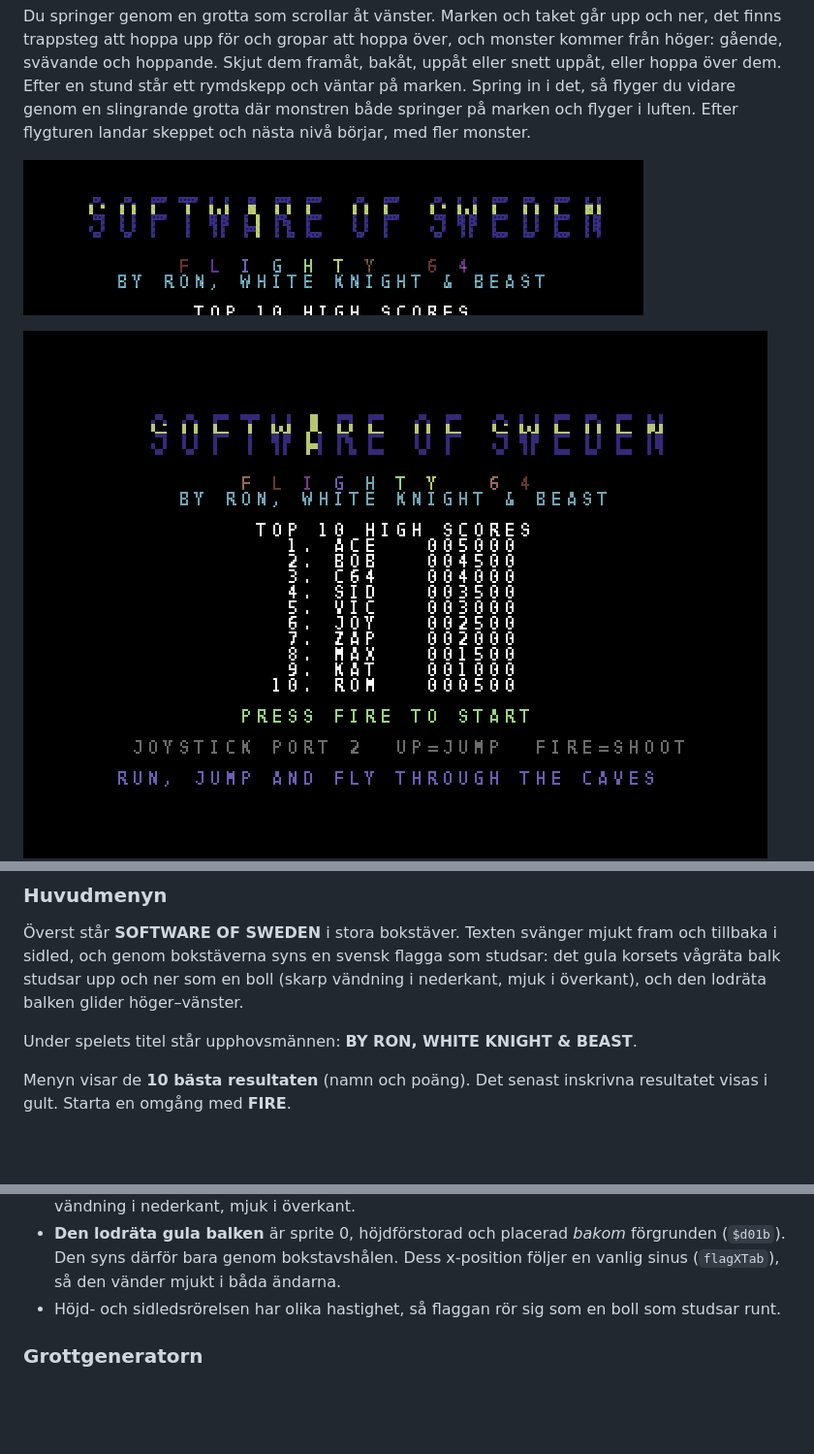
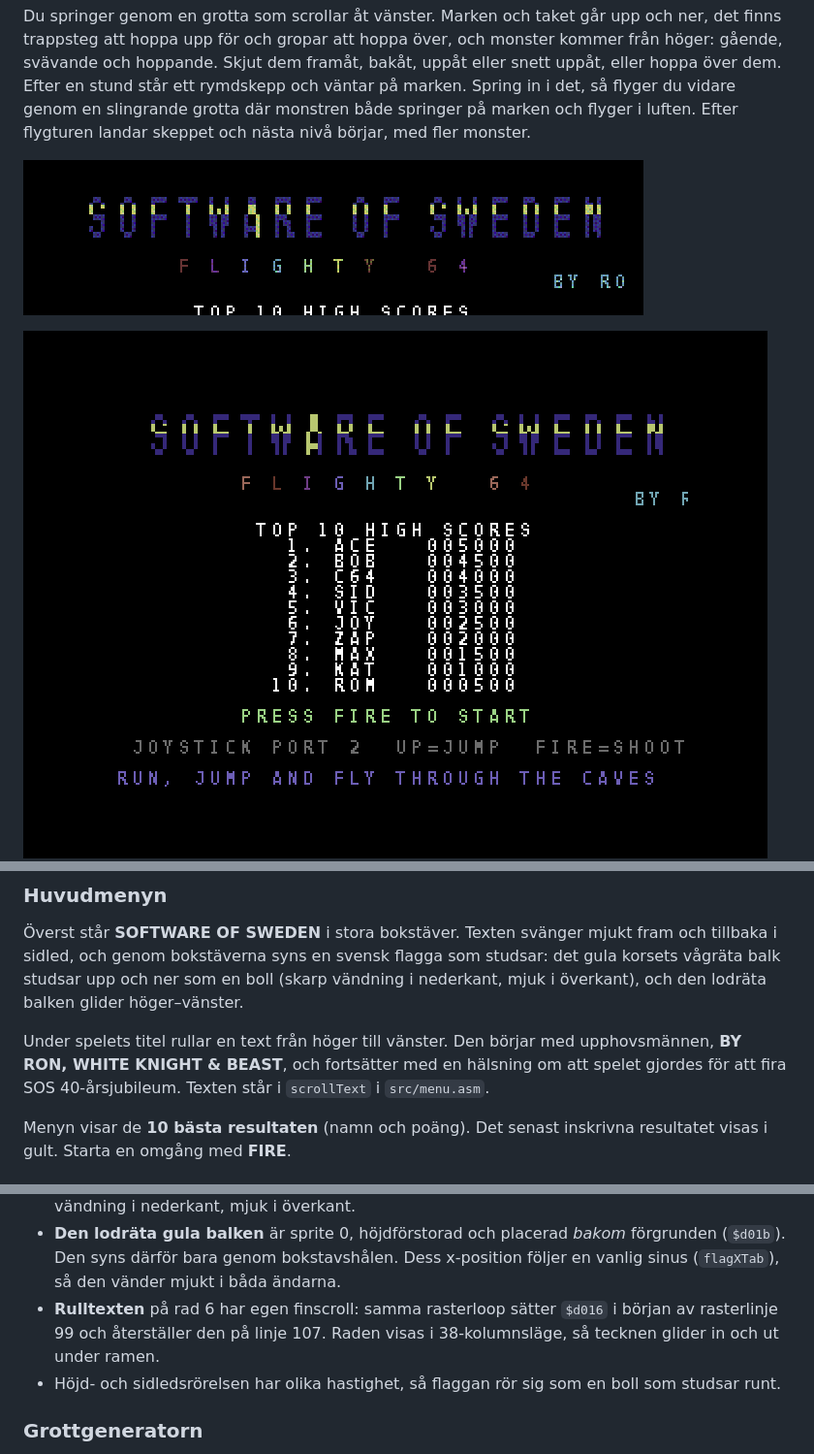
Before and after one commit to MagnusAycox/Flighty-64, a Markdown page: README.md, 3 parts joined by grey strips. Shown at 97% size. Drawn GitHub-style; pictures changed too: docs/logo.gif, docs/menu.png; blank space fills up the shorter version.

```diff
--- a/README.md
+++ b/README.md
@@ -35,7 +35,10 @@ studsar: det gula korsets vågräta balk studsar upp och ner som en boll
 (skarp vändning i nederkant, mjuk i överkant), och den lodräta balken glider
 höger–vänster.
 
-Under spelets titel står upphovsmännen: **BY RON, WHITE KNIGHT & BEAST**.
+Under spelets titel rullar en text från höger till vänster. Den börjar med
+upphovsmännen, **BY RON, WHITE KNIGHT & BEAST**, och fortsätter med en hälsning
+om att spelet gjordes för att fira SOS 40-årsjubileum. Texten står i
+`scrollText` i `src/menu.asm`.
 
 Menyn visar de **10 bästa resultaten** (namn och poäng). Det senast
 inskrivna resultatet visas i gult. Starta en omgång med **FIRE**.
@@ -268,6 +271,9 @@ avbrottsvektorer på `$fffa-$ffff`.
   *bakom* förgrunden (`$d01b`). Den syns därför bara genom bokstavshålen.
   Dess x-position följer en vanlig sinus (`flagXTab`), så den vänder mjukt
   i båda ändarna.
+* **Rulltexten** på rad 6 har egen finscroll: samma rasterloop sätter `$d016`
+  i början av rasterlinje 99 och återställer den på linje 107. Raden visas i
+  38-kolumnsläge, så tecknen glider in och ut under ramen.
 * Höjd- och sidledsrörelsen har olika hastighet, så flaggan rör sig som en
   boll som studsar runt.
 
```
Also changed, not shown: 4 other files.
